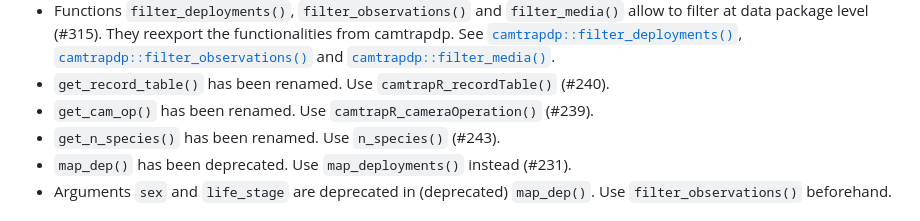
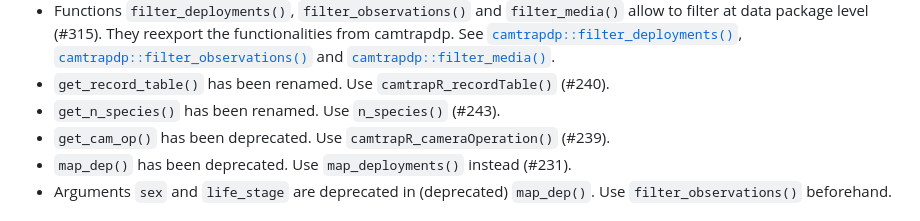
Before and after one commit to inbo/camtraptor, a Markdown page: NEWS.md, the part around the change. Rendered like a GitHub page.

Commit message:
Improve news about deprecation get_cam_op()

```diff
--- a/NEWS.md
+++ b/NEWS.md
@@ -15,8 +15,8 @@ It replaces the now deprecated `read_camtrap_dp()` (with underscore) (#298).
 - The first argument of many functions accepts a Camtrap DP object: not `package` anymore, but `x` (#324).
 - Functions `filter_deployments()`, `filter_observations()` and `filter_media()` allow to filter at data package level (#315). They reexport the functionalities from camtrapdp. See [`camtrapdp::filter_deployments()`](https://inbo.github.io/camtrapdp/reference/filter_deployments.html), [`camtrapdp::filter_observations()`](https://inbo.github.io/camtrapdp/reference/filter_observations.html) and [`camtrapdp::filter_media()`](https://inbo.github.io/camtrapdp/reference/filter_media.html).
 - `get_record_table()` has been renamed. Use `camtrapR_recordTable()` (#240).
-- `get_cam_op()` has been renamed. Use `camtrapR_cameraOperation()` (#239).
 - `get_n_species()` has been renamed. Use `n_species()` (#243).
+- `get_cam_op()` has been deprecated. Use `camtrapR_cameraOperation()` (#239).
 - `map_dep()` has been deprecated. Use `map_deployments()` instead (#231).
 - Arguments `sex` and `life_stage` are deprecated in (deprecated) `map_dep()`. Use `filter_observations()` beforehand.
 
```
